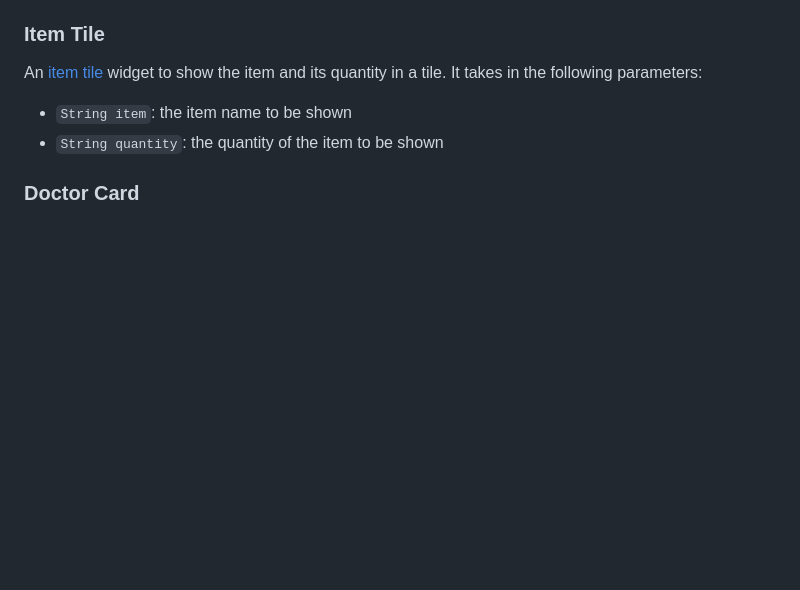
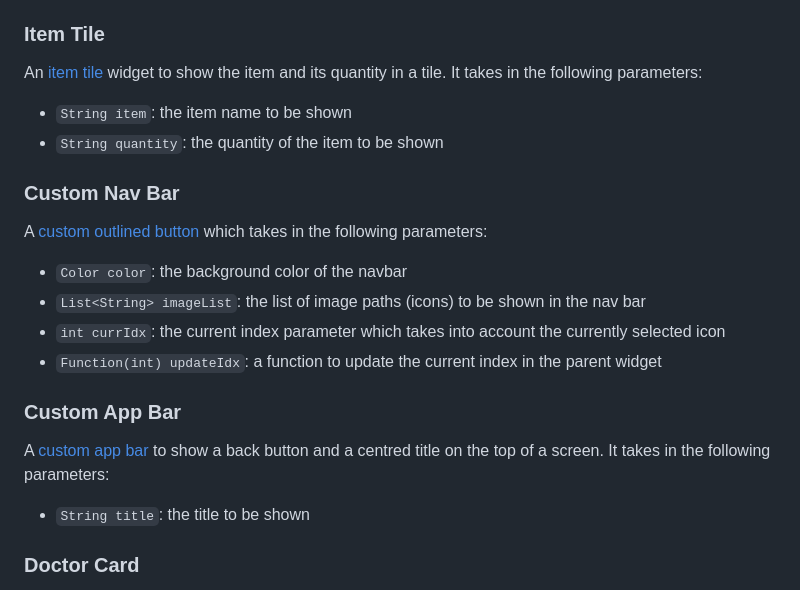
Before and after one commit to bhav-khurana/inter-iit-prep, a Markdown page: README.md, the part around one of its changes. Rendered like a GitHub page; blank space fills up the shorter version.

```diff
--- a/README.md
+++ b/README.md
@@ -62,6 +62,17 @@ An [item tile](lib/features/healthtech/components/itemTile.dart) widget to show
 - `String item`: the item name to be shown
 - `String quantity`: the quantity of the item to be shown
 
+### Custom Nav Bar
+A [custom outlined button](lib/shared/customNavBar.dart) which takes in the following parameters:
+- `Color color`: the background color of the navbar
+- `List<String> imageList`: the list of image paths (icons) to be shown in the nav bar
+- `int currIdx`: the current index parameter which takes into account the currently selected icon
+- `Function(int) updateIdx`: a function to update the current index in the parent widget
+
+### Custom App Bar
+A [custom app bar](lib/shared/customAppBar.dart) to show a back button and a centred title on the top of a screen. It takes in the following parameters:
+- `String title`: the title to be shown
+
 ### Doctor Card
 A [doctor card](lib/features/foodtech/components/doctorCard.dart) widget to display the details of the doctor in the form of a card. It takes in the following parameters:
 - `String name`: name of the doctor to be shown the card
```
Also changed, not shown: other parts of README.md (+38 -0 lines).
